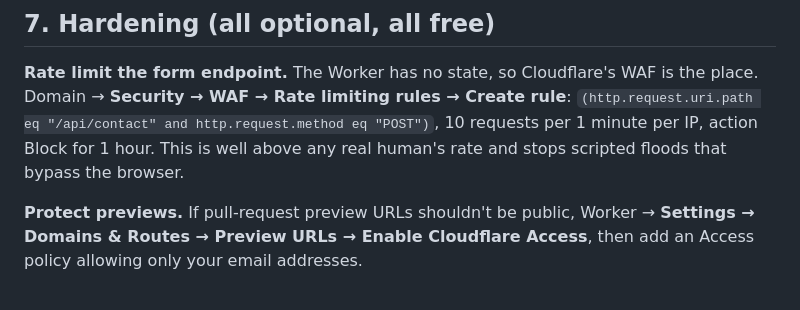
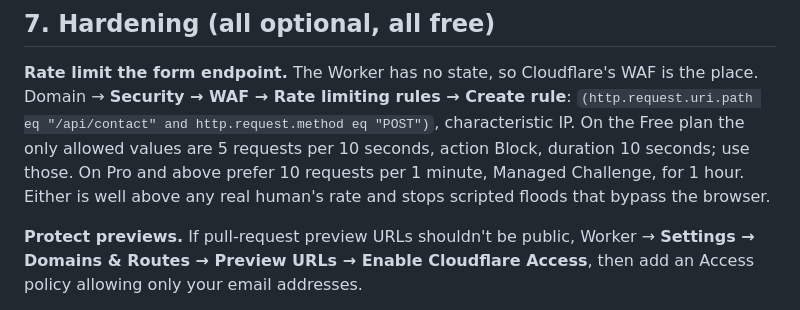
Before and after one commit to cullandev/journeythroughbh, a Markdown page: docs/CLOUDFLARE-SETUP.md, the part around the change. Drawn GitHub-style.

```diff
--- a/docs/CLOUDFLARE-SETUP.md
+++ b/docs/CLOUDFLARE-SETUP.md
@@ -248,7 +248,9 @@ Deploy. `https://www.journeythroughbh.org/about` should now land on
 **Rate limit the form endpoint.** The Worker has no state, so Cloudflare's WAF is the
 place. Domain → **Security → WAF → Rate limiting rules → Create rule**:
 `(http.request.uri.path eq "/api/contact" and http.request.method eq "POST")`,
-10 requests per 1 minute per IP, action Block for 1 hour. This is well above any real
+characteristic IP. On the Free plan the only allowed values are 5 requests per
+10 seconds, action Block, duration 10 seconds; use those. On Pro and above prefer
+10 requests per 1 minute, Managed Challenge, for 1 hour. Either is well above any real
 human's rate and stops scripted floods that bypass the browser.
 
 **Protect previews.** If pull-request preview URLs shouldn't be public,
```
Also changed, not shown: docs/SECURITY-REVIEW.md (+4 -2 lines).
